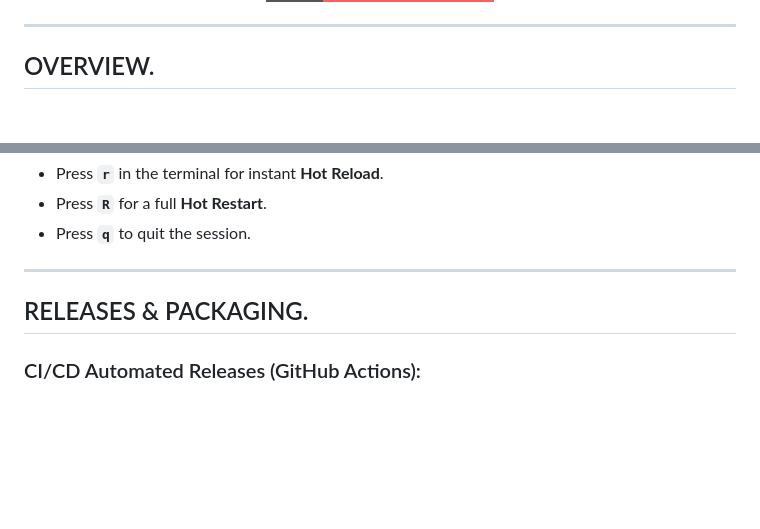
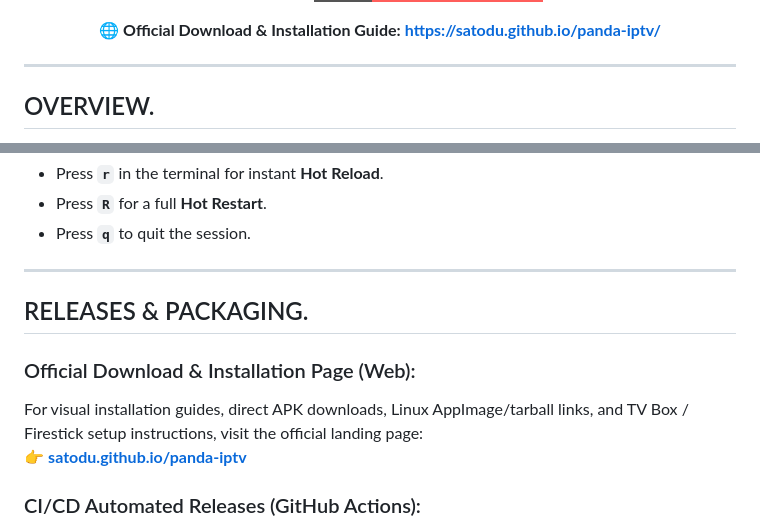
Before and after one commit to satodu/panda-iptv, a Markdown page: README.md, 2 parts joined by grey strips. Drawn GitHub-style; badges without logos; blank space fills up the shorter version.

Commit message:
docs: add GitHub Pages landing page link and badge to README

````diff
--- a/README.md
+++ b/README.md
@@ -18,4 +19,8 @@
   <a href="https://ko-fi.com/retro_panda" target="_blank"><img src="https://img.shields.io/badge/Ko--fi-Support_the_Project-%23FF5E5B?style=for-the-badge&logo=ko-fi&logoColor=white" alt="Ko-fi" /></a>
+</p>
+
+<p align="center">
+  🌐 <b>Official Download & Installation Guide:</b> <a href="https://satodu.github.io/panda-iptv/"><b>https://satodu.github.io/panda-iptv/</b></a>
 </p>
 
 ---
@@ -150,6 +155,10 @@ flutter run
 
 ## RELEASES & PACKAGING.
 
+### Official Download & Installation Page (Web):
+For visual installation guides, direct APK downloads, Linux AppImage/tarball links, and TV Box / Firestick setup instructions, visit the official landing page:
+👉 **[satodu.github.io/panda-iptv](https://satodu.github.io/panda-iptv/)**
+
 ### CI/CD Automated Releases (GitHub Actions):
 Whenever you push a version tag (e.g. `v0.0.1`, `v1.0.0`), a GitHub Action workflow automatically builds the Linux AppImage, `.tar.gz`, and Android APK, then publishes them directly as downloadable assets on GitHub Releases:
 ```bash
````
Also changed, not shown: other parts of README.md (+1 -0 lines).
